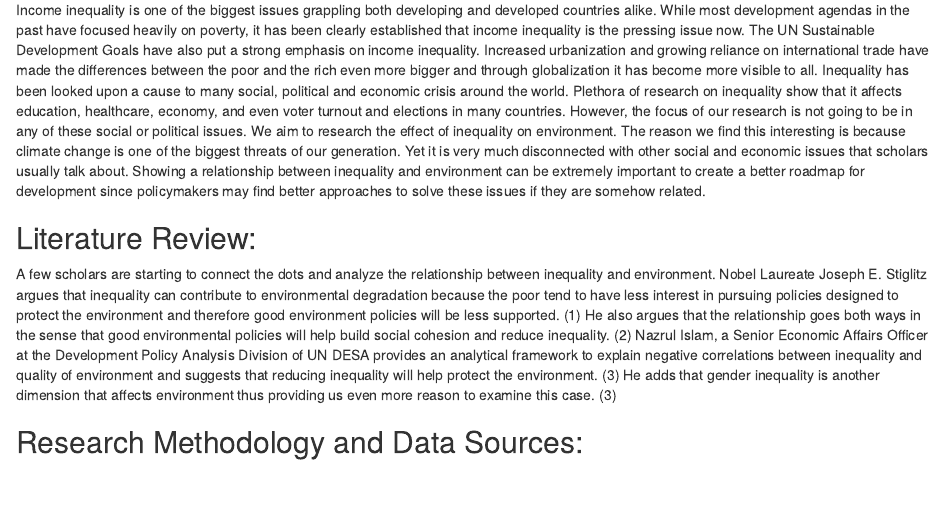
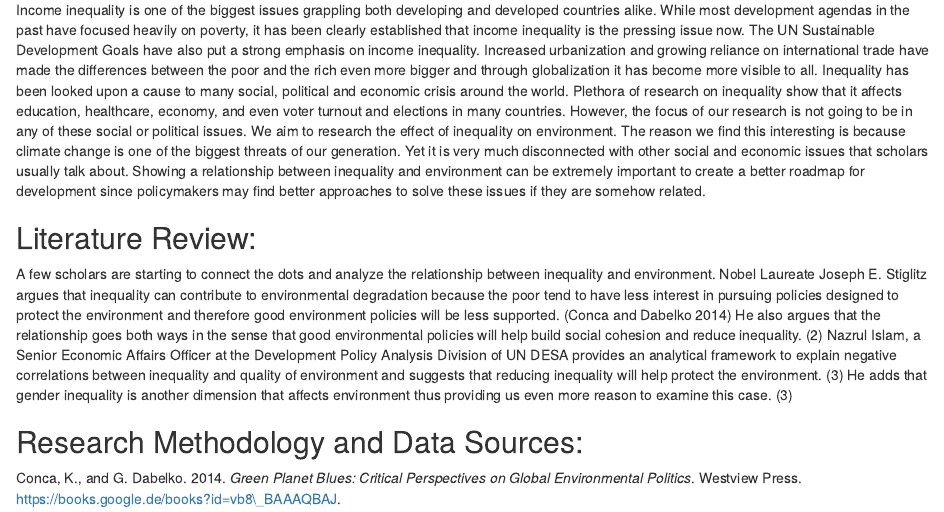
Before and after one commit to adhikariraju1/ResearchProposal, an R Markdown document (ResearchProposal.Rmd): the page in a window 1100 px wide, from 310 px down. The pictures show the output file ResearchProposal.html that the author committed with the source, opened offline.

Commit message:
bib worked

````diff
--- a/ResearchProposal.Rmd
+++ b/ResearchProposal.Rmd
@@ -3,8 +3,7 @@ title: "Research Proposal: Effects of income inequality on environment"
 author: "Raju Adhikari and Mario Alonso Rodriguez"
 date: "October 28, 2016"
 output: html_document
-bibliography:
-- sources.bib
+bibliography: sources.bib
 ---
 
 ```{r setup, include=FALSE}
@@ -22,6 +21,6 @@ Income inequality is one of the biggest issues grappling both developing and dev
 
 ## Literature Review:
 
-A few scholars are starting to connect the dots and analyze the relationship between inequality and environment.  Nobel Laureate Joseph E. Stiglitz argues that inequality can contribute to environmental degradation because the poor tend to have less interest in pursuing policies designed to protect the environment and therefore good environment policies will be less supported. (1) He also argues that the relationship goes both ways in the sense that good environmental policies will help build social cohesion and reduce inequality. (2) Nazrul Islam, a Senior Economic Affairs Officer at the Development Policy Analysis Division of UN DESA provides an analytical framework to explain negative correlations between inequality and quality of environment and suggests that reducing inequality will help protect the environment. (3) He adds that gender inequality is another dimension that affects environment thus providing us even more reason to examine this case. (3)
+A few scholars are starting to connect the dots and analyze the relationship between inequality and environment.  Nobel Laureate Joseph E. Stiglitz argues that inequality can contribute to environmental degradation because the poor tend to have less interest in pursuing policies designed to protect the environment and therefore good environment policies will be less supported. [@conca2014green] He also argues that the relationship goes both ways in the sense that good environmental policies will help build social cohesion and reduce inequality. (2) Nazrul Islam, a Senior Economic Affairs Officer at the Development Policy Analysis Division of UN DESA provides an analytical framework to explain negative correlations between inequality and quality of environment and suggests that reducing inequality will help protect the environment. (3) He adds that gender inequality is another dimension that affects environment thus providing us even more reason to examine this case. (3)
 
 ## Research Methodology and Data Sources:
--- a/sources.bib
+++ b/sources.bib
@@ -0,0 +1,3 @@
+@book{conca2014green,
+  title={Green Planet Blues: Critical Perspectives on Global Environmental Politics},
+  author={Conca, K. and Dabelko, G.},
@@ -1,3 +7,7 @@
+  year={2014},
+  publisher={Westview Press}
+}
+
 @article{lynch2000income,
   title={Income inequality and mortality: importance to health of individual income, psychosocial environment, or material conditions},
   author={Lynch, John W and Smith, George Davey and Kaplan, George A and House, James S},
````
Also changed, not shown: ResearchProposal.html, sources.bib (3 more changed lines).
